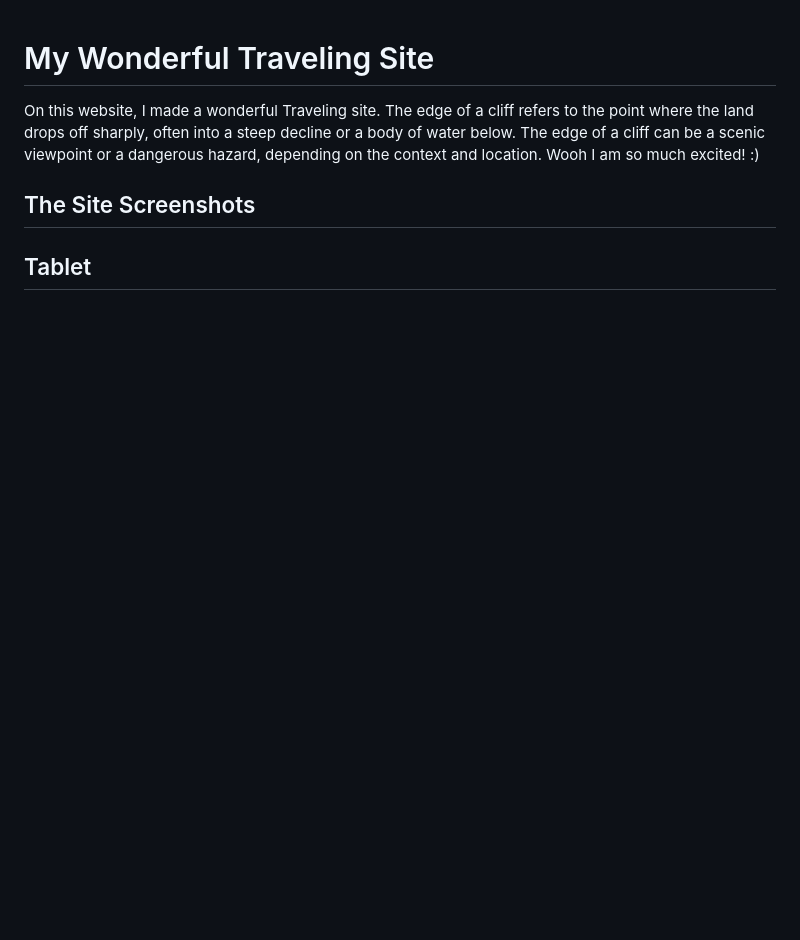
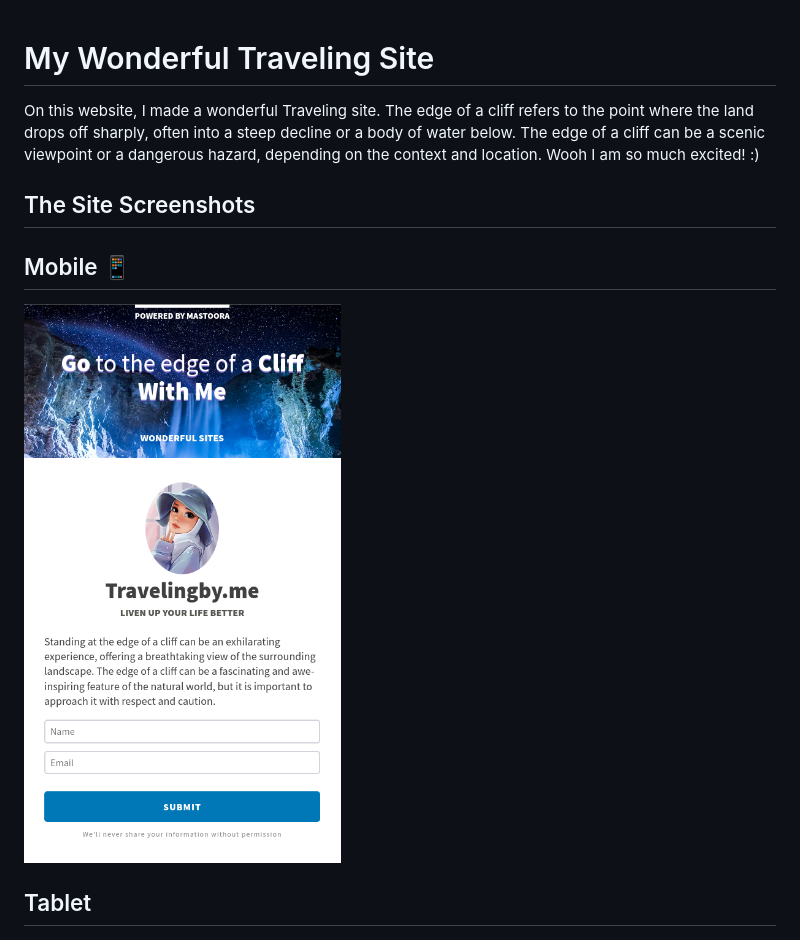
Before and after one commit to MastooraTurkmen/Wonderful-Site, a Markdown page: README.md, the part around the change. Drawn GitHub-style; pictures changed too: image-2.png (added); blank space fills up the shorter version.

```diff
--- a/README.md
+++ b/README.md
@@ -4,6 +4,9 @@ On this website, I made a wonderful Traveling site. The edge of a cliff refers t
 
 ## The Site Screenshots
 
+## Mobile 📱
+![Alt text](image-2.png)
+
 ## Tablet
 ![Alt text](image-1.png)
 
```
